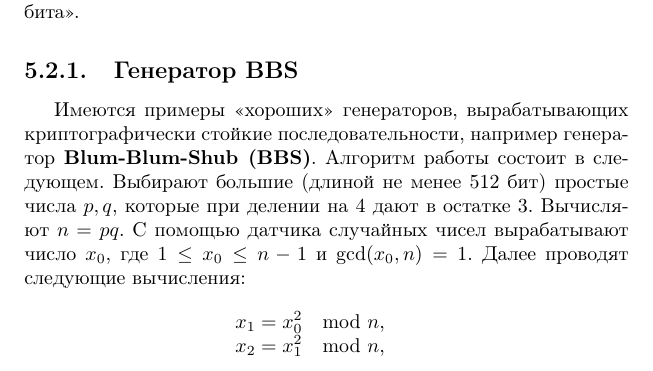
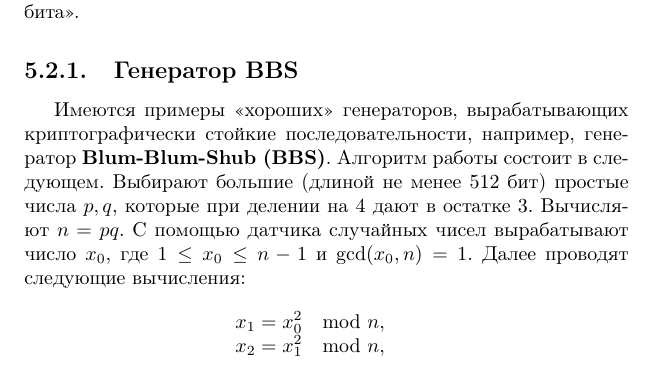
Before and after one commit to vlsergey/infosec, a LaTeX book (Information Security.tex, which reads bbs_generator.tex): part of page 96 of 317, cut so that both start at the same text. Compiled offline with pdfLaTeX.

Commit message:
Update bbs_generator.tex

```diff
--- a/bbs_generator.tex
+++ b/bbs_generator.tex
@@ -1,7 +1,7 @@
 \subsection{Генератор BBS}
 \selectlanguage{russian}
 
-Имеются примеры <<хороших>> генераторов, вырабатывающих криптографически стойкие последовательности, например генератор \textbf{Blum-Blum-Shub (BBS)}. Алгоритм работы состоит в следующем. Выбирают большие (длиной не менее 512 бит) простые числа\index{число!простое} $p, q$, которые при делении на $4$ дают в остатке $3$. Вычисляют $n = p q$. С помощью датчика случайных чисел вырабатывают число $x_{0}$, где $1 \leq x_0 \leq n-1$ и $\gcd(x_0, n) = 1$. Далее проводят следующие вычисления:
+Имеются примеры <<хороших>> генераторов, вырабатывающих криптографически стойкие последовательности, например, генератор \textbf{Blum-Blum-Shub (BBS)}. Алгоритм работы состоит в следующем. Выбирают большие (длиной не менее 512 бит) простые числа\index{число!простое} $p, q$, которые при делении на $4$ дают в остатке $3$. Вычисляют $n = p q$. С помощью датчика случайных чисел вырабатывают число $x_{0}$, где $1 \leq x_0 \leq n-1$ и $\gcd(x_0, n) = 1$. Далее проводят следующие вычисления:
 \[ \begin{array}{l}
         x_{1} = x_{0}^{2} \mod n,\\
         x_{2} = x_{1}^{2} \mod n,\\
```
